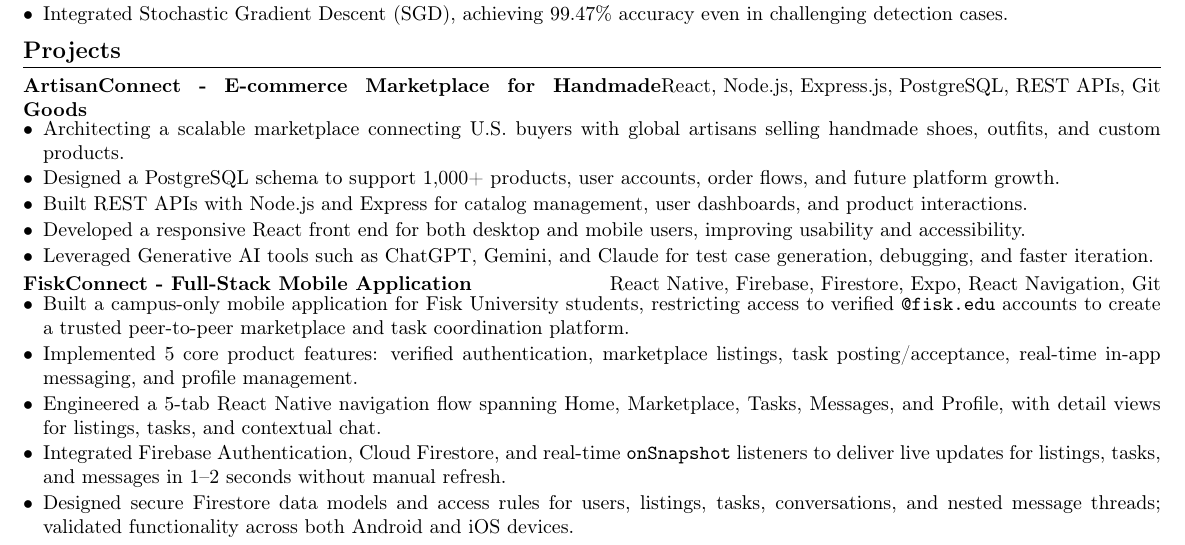
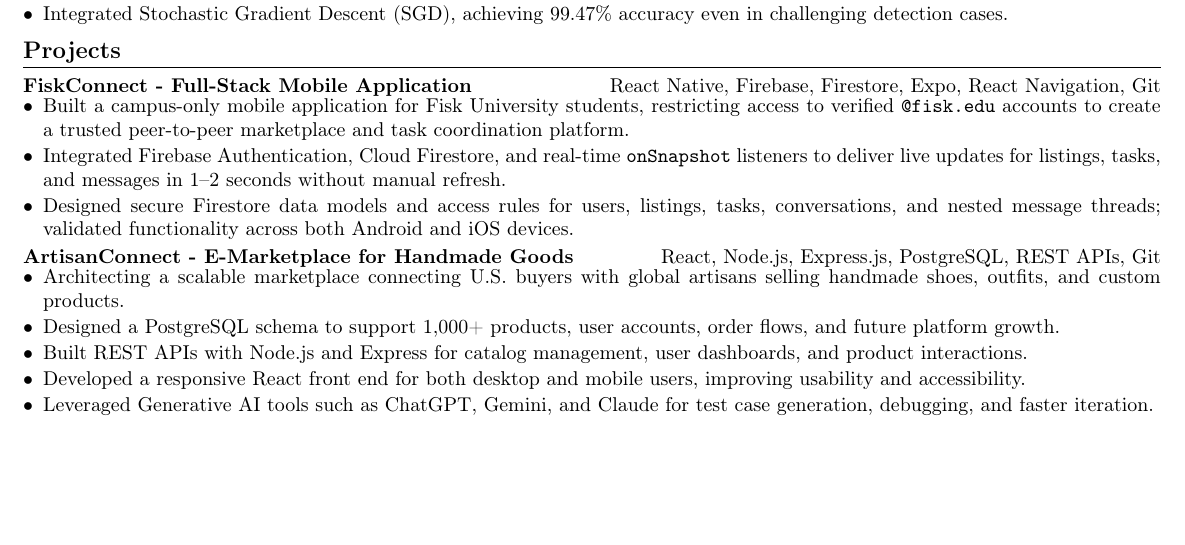
Before and after one commit to MMAbdul153/MMAbdul153.github.io, a LaTeX CV (Musa_Abdulrafiu_resume.tex): part of page 1 of 2 before the commit and part of the page after it, cut so that both start at the same text, the shorter picture padded with empty space. Compiled offline with pdfLaTeX.

Commit message:
resume updates

```diff
--- a/Musa_Abdulrafiu_resume.tex
+++ b/Musa_Abdulrafiu_resume.tex
@@ -83,23 +83,21 @@
 
 \section*{Projects}
 \resumeProjectHeading
-{ArtisanConnect - E-commerce Marketplace for Handmade Goods} {React, Node.js, Express.js, PostgreSQL, REST APIs, Git}
+{FiskConnect - Full-Stack Mobile Application}{React Native, Firebase, Firestore, Expo, React Navigation, Git}
+\resumeItemListStart
+    \item Built a campus-only mobile application for Fisk University students, restricting access to verified \texttt{@fisk.edu} accounts to create a trusted peer-to-peer marketplace and task coordination platform.
+    \item Integrated Firebase Authentication, Cloud Firestore, and real-time \texttt{onSnapshot} listeners to deliver live updates for listings, tasks, and messages in 1--2 seconds without manual refresh.
+    \item Designed secure Firestore data models and access rules for users, listings, tasks, conversations, and nested message threads; validated functionality across both Android and iOS devices.
+\resumeItemListEnd
+
+\resumeProjectHeading
+{ArtisanConnect - E-Marketplace for Handmade Goods} {React, Node.js, Express.js, PostgreSQL, REST APIs, Git}
 \resumeItemListStart
     \item Architecting a scalable marketplace connecting U.S. buyers with global artisans selling handmade shoes, outfits, and custom products.
     \item Designed a PostgreSQL schema to support 1,000+ products, user accounts, order flows, and future platform growth.
     \item Built REST APIs with Node.js and Express for catalog management, user dashboards, and product interactions.
     \item Developed a responsive React front end for both desktop and mobile users, improving usability and accessibility.
     \item Leveraged Generative AI tools such as ChatGPT, Gemini, and Claude for test case generation, debugging, and faster iteration.
-\resumeItemListEnd
-
-\resumeProjectHeading
-{FiskConnect - Full-Stack Mobile Application}{React Native, Firebase, Firestore, Expo, React Navigation, Git}
-\resumeItemListStart
-    \item Built a campus-only mobile application for Fisk University students, restricting access to verified \texttt{@fisk.edu} accounts to create a trusted peer-to-peer marketplace and task coordination platform.
-    \item Implemented 5 core product features: verified authentication, marketplace listings, task posting/acceptance, real-time in-app messaging, and profile management.
-    \item Engineered a 5-tab React Native navigation flow spanning Home, Marketplace, Tasks, Messages, and Profile, with detail views for listings, tasks, and contextual chat.
-    \item Integrated Firebase Authentication, Cloud Firestore, and real-time \texttt{onSnapshot} listeners to deliver live updates for listings, tasks, and messages in 1--2 seconds without manual refresh.
-    \item Designed secure Firestore data models and access rules for users, listings, tasks, conversations, and nested message threads; validated functionality across both Android and iOS devices.
 \resumeItemListEnd
 
 \resumeProjectHeading
```
